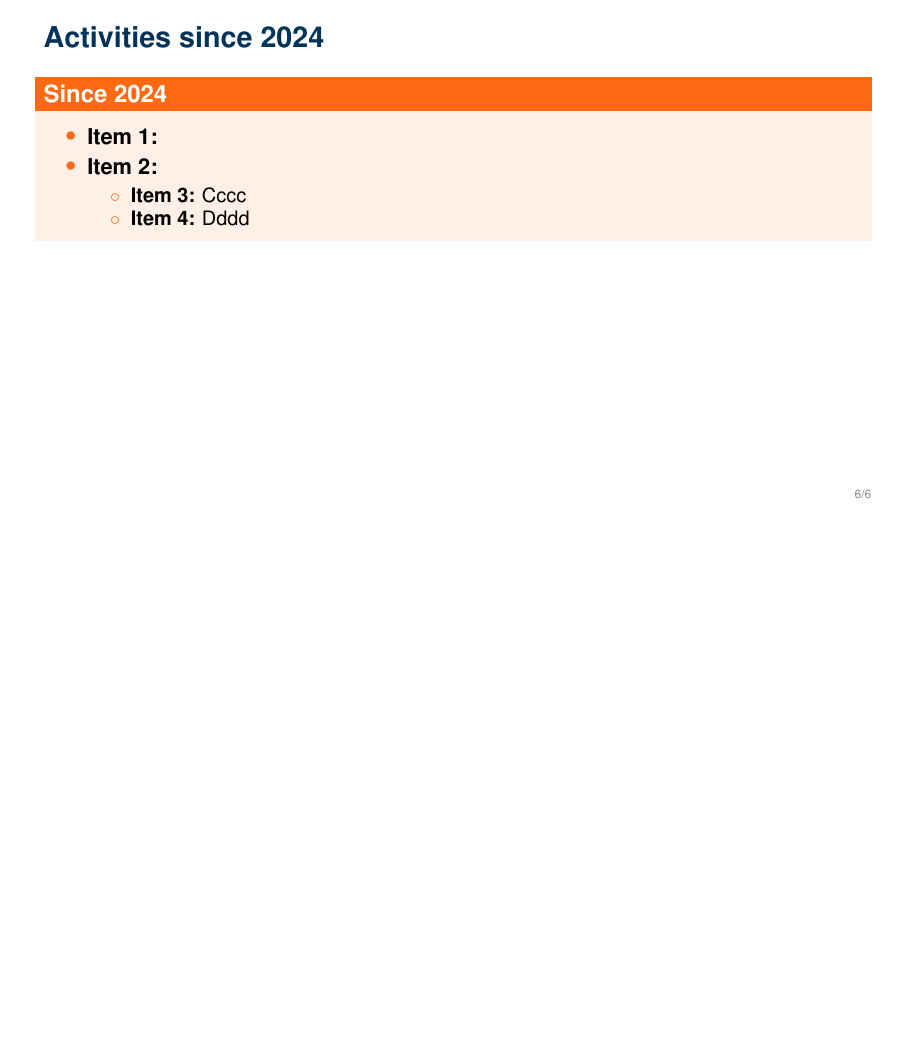
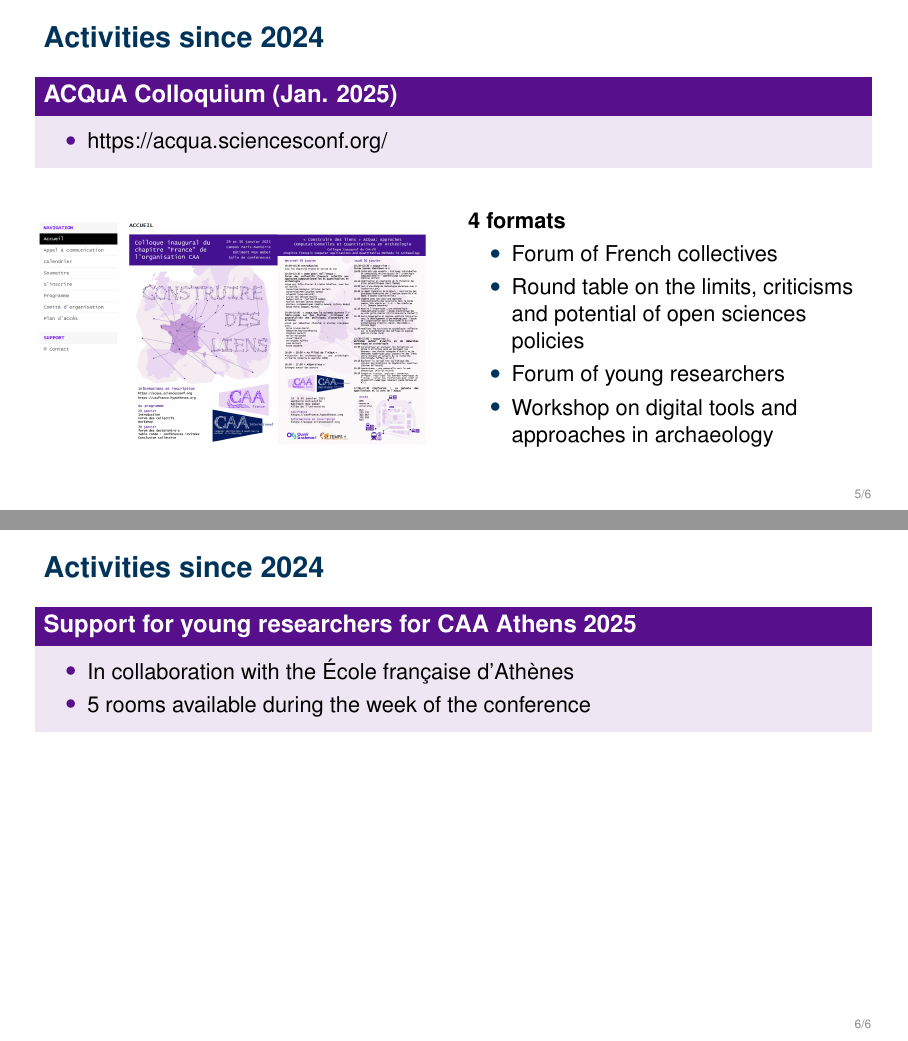
Before and after one commit to CAA-France/GMPCA2025, LaTeX slides (main.tex): page 6 of 6 before the commit and pages 5 and 6 of 6 after it, the two joined at a grey line, the shorter picture padded with empty space. Compiled offline with pdfLaTeX.

Commit message:
add activities in 2025

```diff
--- a/main.tex
+++ b/main.tex
@@ -211,153 +126,55 @@
     \frametitle{Activities since 2024}
     %\framesubtitle{Subtitle}
 
-    \begin{alertblock}{\textbf{ACQuA Colloquium}}
+    \begin{block}{\textbf{ACQuA Colloquium (Jan. 2025)}}
+    	\begin{itemize}
+    		\item https://acqua.sciencesconf.org/
+    	\end{itemize}
+    \end{block}
 
+    %\vspace{4mm}
 
+    \begin{columns}[t]
 
-    \end{alertblock}
+    	\column{0.5\textwidth}
+
+    	\begin{figure}
+    		\includegraphics[height=0.48\textheight]{figures/acqua2025.png}
+    	\end{figure}
+
+    	\column{0.5\textwidth}
+
+    	\textbf{4 formats}
+
+    	\begin{itemize}
+    		\item Forum of French collectives % Forum des collectifs français : 8 collectifs
+    		\item Round table on the limits, criticisms and potential of open sciences policies % Table-ronde sur les limites, critiques et potentialités des politiques d'ouverture en sciences > 8 invités
+    		\item Forum of young researchers % Forum des jeunes chercheur·e·s présentations flashs > 8 présentations
+    		\item Workshop on digital tools and approaches in archaeology % Workshop autour d'outils et de démarches numériques en archéologie > 4 présentations plus longues avec envoi de textes préalablement au workshop
+    	\end{itemize}
+
+    \end{columns}
 
 \end{frame}
+
+%------------------------------------------------
+%	NEW SLIDE
+%------------------------------------------------
 
 \begin{frame}{activities}
 
     \frametitle{Activities since 2024}
-    %\framesubtitle{Subtitle}
 
-    \begin{alertblock}{\textbf{Since 2024}}
+    \begin{block}{\textbf{Support for young researchers for CAA Athens 2025}}
 
         \begin{itemize}
-            \item \textbf{Item 1:}
-            \item \textbf{Item 2:}
-            \begin{itemize}
-                \item \textbf{Item 3:} Cccc
-                \item \textbf{Item 4:} Dddd
-            \end{itemize}
+            \item In collaboration with the École française d'Athènes
+            \item 5 rooms available during the week of the conference % 5 candidatures
         \end{itemize}
 
-    \end{alertblock}
+    \end{block}
 
 \end{frame}
-
-%~~~~~~~~~~~~~~~~~~~~~~~~~~~~~~~~~~~~~~~~~~~~~~~~
-% \section{Conclusion}
-%~~~~~~~~~~~~~~~~~~~~~~~~~~~~~~~~~~~~~~~~~~~~~~~~
-
-%~~~~~~~~~~~~~~~~~~~~~~~~~~~~~~~~~~~~~~~~~~~~~~~~
-% \subsection*{Conclusion}
-%~~~~~~~~~~~~~~~~~~~~~~~~~~~~~~~~~~~~~~~~~~~~~~~~
-
-%------------------------------------------------
-%	NEW SLIDE
-%------------------------------------------------
-% \begin{frame}
-
-%     \frametitle{CONCLUSION}
-%     \framesubtitle{Subtitle}
-
-%     \vspace{2mm}
-
-%     \begin{spacing}{1.2} % more space between items
-
-%     \begin{itemize}
-
-%         \item \textbf{Conclusion 1:} Blablabla
-
-%             \begin{itemize}
-%                 \item \textbf{Item 1:} BloBloBlo \cite{dirac1974principles, einstein1935can}
-%                 \item \textbf{Item 2:} Blublublu
-%             \end{itemize}
-
-%         \item \textbf{Conclusion 2:} Blablabla
-
-%             \begin{itemize}
-%                 \item \textbf{Item 1:} BloBloBlo
-%                 \item \textbf{Item 2:} Blublublu
-%             \end{itemize}
-
-%         \item \textbf{Conclusion 3:} Blablabla
-
-%             \begin{itemize}
-%                 \item \textbf{Item 1:} BloBloBlo \cite{feynman1948space}
-%                 \item \textbf{Item 2:} Blublublu
-%             \end{itemize}
-
-%     \end{itemize}
-
-%     \end{spacing}
-
-% \end{frame}
-
-%------------------------------------------------
-%	NEW SLIDE
-%------------------------------------------------
-% \begin{frame}[plain]
-
-%     \frametitle{ACKNOWLEDGEMENTS}
-%     \framesubtitle{Thank you!}
-
-%     \begin{columns}[t]
-
-%         \column{0.56\textwidth}
-
-%         \vspace{-1mm}
-
-%         \begin{figure}
-%             \centering
-%             \includegraphics[width=0.35\linewidth]{logos/fig_logo_1.pdf}
-%         \end{figure}
-
-%         \vspace{-1mm}
-
-%             \begin{columns}
-
-%             \column{0.46\textwidth}
-
-%             {\small
-
-%             \textbf{\textcolor{nyublue}{Collaborators}}\\
-%             Aaaa Bbbb, PhD\\
-%             Cccc Dddd, MD
-
-%             ~
-
-%             \textbf{\textcolor{nyublue}{NIH Grants}}\\
-%             \textbf{R01} XX012345\\
-%             \textbf{R21} XX678901\\
-
-%             } % end footnotesize font
-
-%             \column{0.46\textwidth}
-
-%             {\small
-
-%             \textbf{\textcolor{nyublue}{Postdocs}}\\
-%             Aaaa Bbbb, PhD (\textbf{A})\\
-%             Cccc Dddd, MD
-
-%             ~
-
-%             \textbf{\textcolor{nyublue}{PhD Students}}\\
-%             Aaaa Bbbb, PhD (\textbf{B})\\
-%             Cccc Dddd, MD
-
-%             }
-
-%             \end{columns}
-
-%         \column{0.36\textwidth}
-
-%         \vspace{-14mm}
-
-%         \begin{figure}
-%             \includegraphics[width=1\linewidth]{figures/fig_example_2.pdf}
-%         \end{figure}
-
-%     \end{columns}
-
-% \end{frame}
-
-
 
 %================================================
 %	END DOCUMENT
```
Also changed, not shown: figures/acqua2025.png (added), figures/national-chapters2025.pdf (renamed from figures/national-chapters_2025.pdf), main.tex (95 more changed lines), 7 other files.
